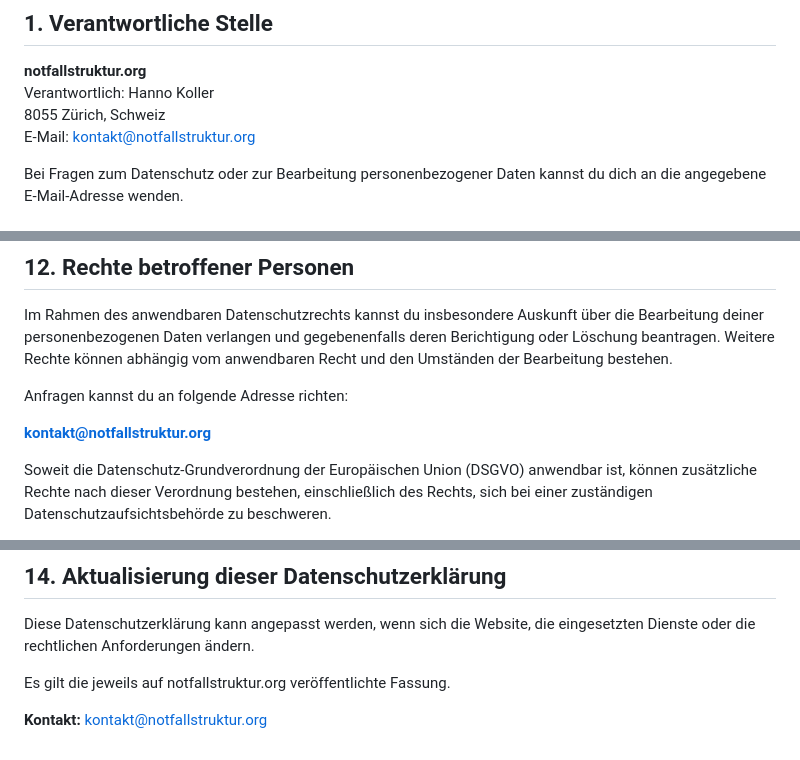
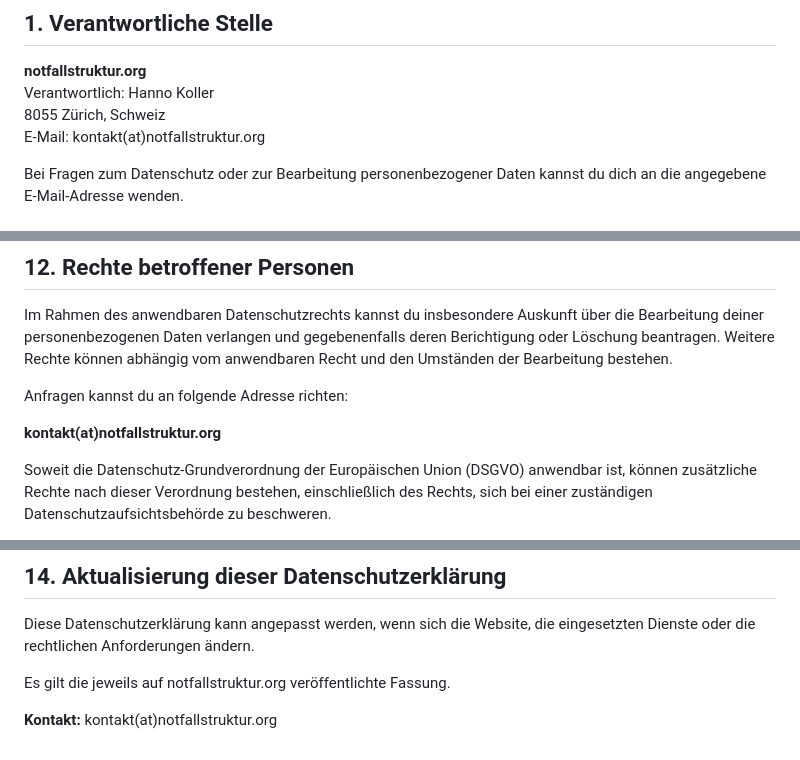
Before and after one commit to notfallstruktur/notfallstruktur-website, a Markdown page: src/datenschutz.md, 3 parts joined by grey strips. Rendered like a GitHub page.

Commit message:
E-Mail-Adressen als (at)
Co-Authored-By: Claude Opus 5.5 <noreply@anthropic.com>
Claude-Session: https://claude.ai/code/session_01KMBKFhrJDyXxfvQ3qk62EJ

```diff
--- a/src/datenschutz.md
+++ b/src/datenschutz.md
@@ -15,7 +15,7 @@ Diese Datenschutzerklärung informiert über die Bearbeitung personenbezogener D
 **notfallstruktur.org**
 Verantwortlich: Hanno Koller
 8055 Zürich, Schweiz
-E-Mail: kontakt@notfallstruktur.org
+E-Mail: kontakt(at)notfallstruktur.org
 
 Bei Fragen zum Datenschutz oder zur Bearbeitung personenbezogener Daten kannst du dich an die angegebene E-Mail-Adresse wenden.
 
@@ -121,7 +121,7 @@ Im Rahmen des anwendbaren Datenschutzrechts kannst du insbesondere Auskunft übe
 
 Anfragen kannst du an folgende Adresse richten:
 
-**kontakt@notfallstruktur.org**
+**kontakt(at)notfallstruktur.org**
 
 Soweit die Datenschutz-Grundverordnung der Europäischen Union (DSGVO) anwendbar ist, können zusätzliche Rechte nach dieser Verordnung bestehen, einschließlich des Rechts, sich bei einer zuständigen Datenschutzaufsichtsbehörde zu beschweren.
 
@@ -140,4 +140,4 @@ Diese Datenschutzerklärung kann angepasst werden, wenn sich die Website, die ei
 
 Es gilt die jeweils auf notfallstruktur.org veröffentlichte Fassung.
 
-**Kontakt:** kontakt@notfallstruktur.org
+**Kontakt:** kontakt(at)notfallstruktur.org
```
